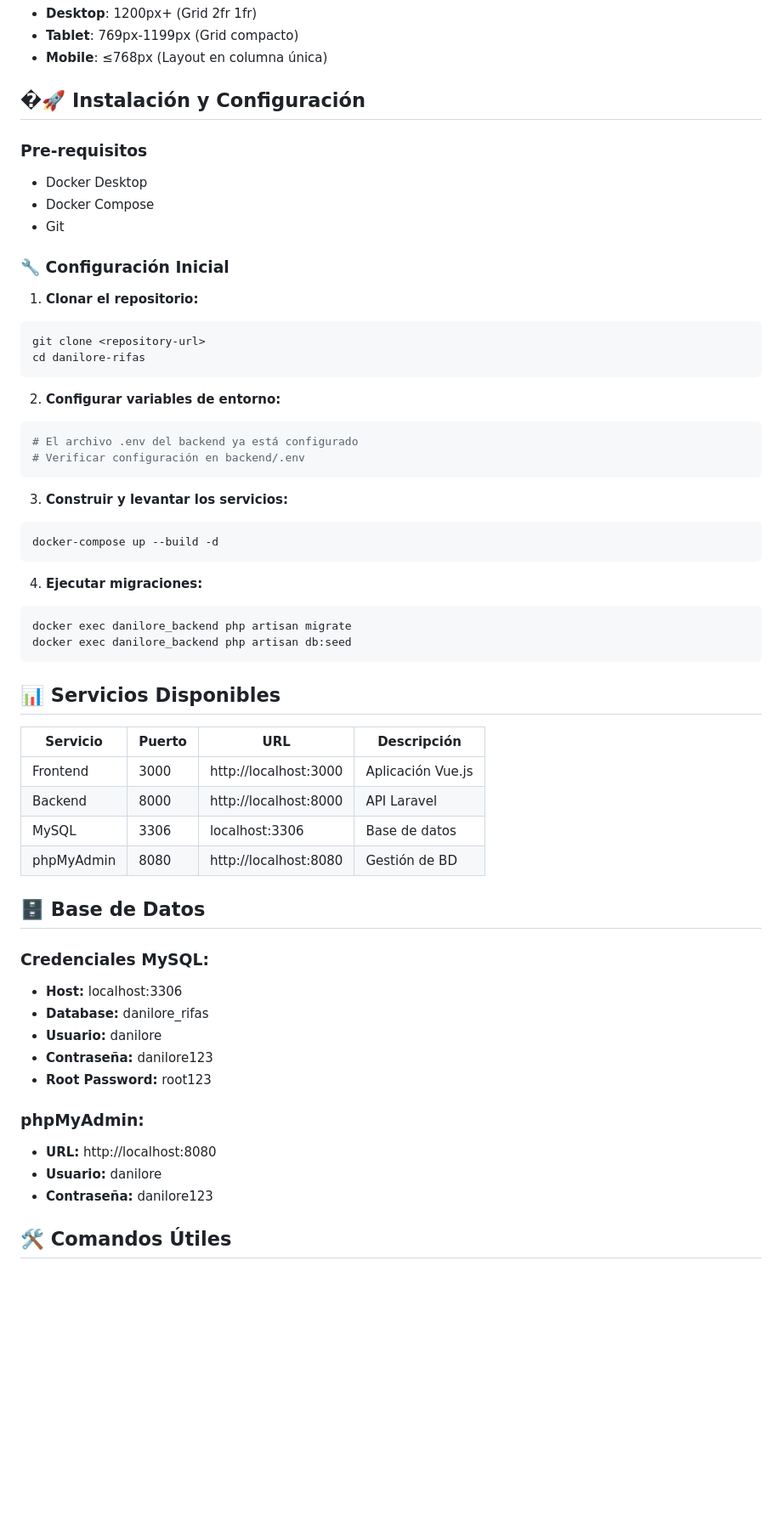
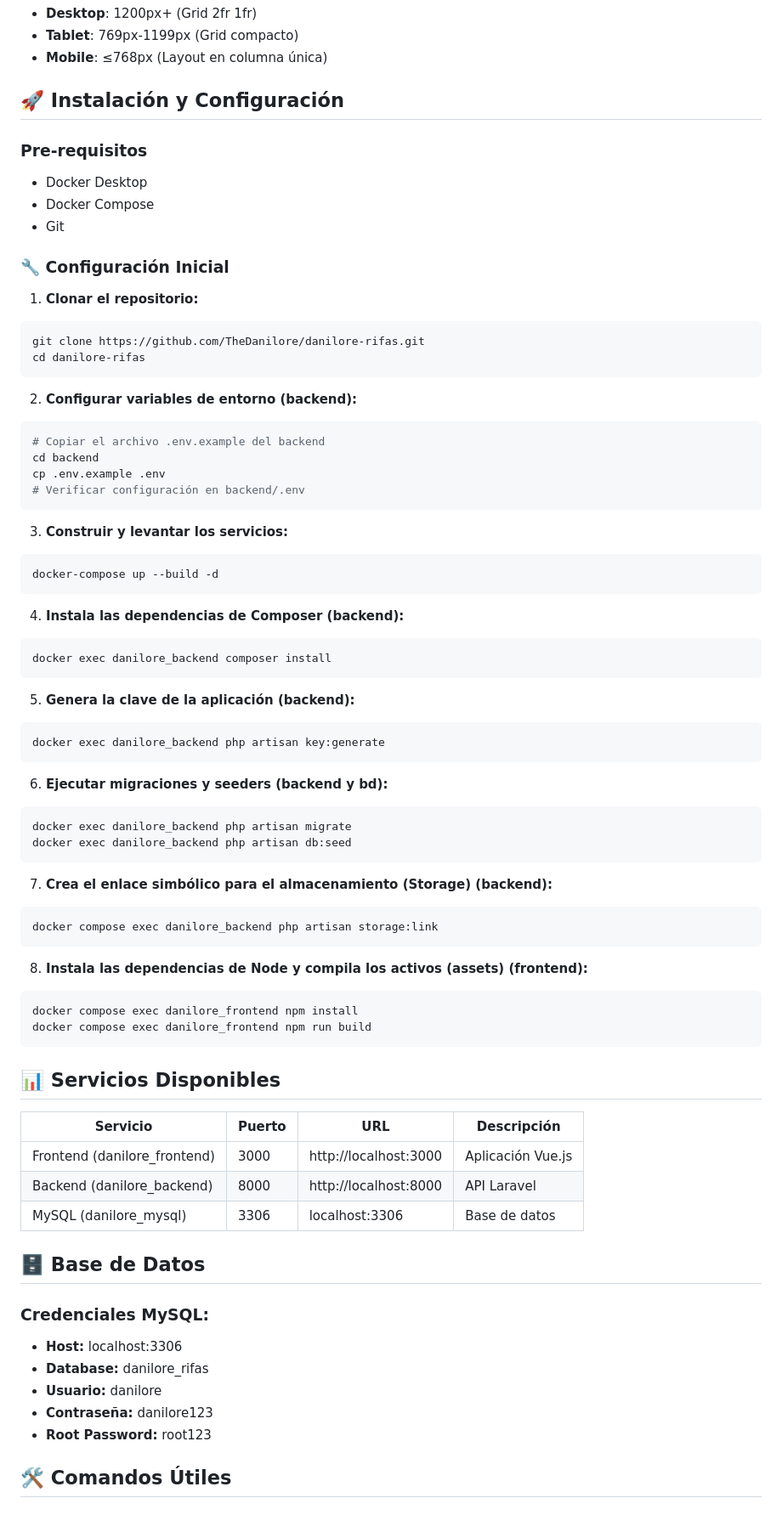
Before and after one commit to TheDanilore/danilore-rifas, a Markdown page: README.md, the part around the change printed below. Shown: that part at 85% size. GitHub-like rendering; blank space fills up the shorter version.

````diff
--- a/README.md
+++ b/README.md
@@ -625,7 +625,7 @@ El sistema está optimizado para:
 - **Tablet**: 769px-1199px (Grid compacto)
 - **Mobile**: ≤768px (Layout en columna única)
 
-## �🚀 Instalación y Configuración
+## 🚀 Instalación y Configuración
 
 ### Pre-requisitos
 - Docker Desktop
@@ -636,13 +636,15 @@ El sistema está optimizado para:
 
 1. **Clonar el repositorio:**
 ```bash
-git clone <repository-url>
+git clone https://github.com/TheDanilore/danilore-rifas.git
 cd danilore-rifas
 ```
 
-2. **Configurar variables de entorno:**
+2. **Configurar variables de entorno (backend):**
 ```bash
-# El archivo .env del backend ya está configurado
+# Copiar el archivo .env.example del backend
+cd backend
+cp .env.example .env
 # Verificar configuración en backend/.env
 ```
 
@@ -651,20 +653,40 @@ cd danilore-rifas
 docker-compose up --build -d
 ```
 
-4. **Ejecutar migraciones:**
+4. **Instala las dependencias de Composer (backend):**
+```bash
+docker exec danilore_backend composer install
+```
+
+5. **Genera la clave de la aplicación (backend):**
+```bash
+docker exec danilore_backend php artisan key:generate
+```
+
+6. **Ejecutar migraciones y seeders (backend y bd):**
 ```bash
 docker exec danilore_backend php artisan migrate
 docker exec danilore_backend php artisan db:seed
+```
+
+7. **Crea el enlace simbólico para el almacenamiento (Storage) (backend):**
+```bash
+docker compose exec danilore_backend php artisan storage:link
+```
+
+8. **Instala las dependencias de Node y compila los activos (assets) (frontend):**
+```bash
+docker compose exec danilore_frontend npm install
+docker compose exec danilore_frontend npm run build
 ```
 
 ## 📊 Servicios Disponibles
 
 | Servicio | Puerto | URL | Descripción |
 |----------|--------|-----|-------------|
-| Frontend | 3000 | http://localhost:3000 | Aplicación Vue.js |
-| Backend | 8000 | http://localhost:8000 | API Laravel |
-| MySQL | 3306 | localhost:3306 | Base de datos |
-| phpMyAdmin | 8080 | http://localhost:8080 | Gestión de BD |
+| Frontend (danilore_frontend) | 3000 | http://localhost:3000 | Aplicación Vue.js |
+| Backend (danilore_backend) | 8000 | http://localhost:8000 | API Laravel |
+| MySQL (danilore_mysql) | 3306 | localhost:3306 | Base de datos |
 
 ## 🗄️ Base de Datos
 
@@ -674,11 +696,6 @@ docker exec danilore_backend php artisan db:seed
 - **Usuario:** danilore
 - **Contraseña:** danilore123
 - **Root Password:** root123
-
-### phpMyAdmin:
-- **URL:** http://localhost:8080
-- **Usuario:** danilore
-- **Contraseña:** danilore123
 
 ## 🛠️ Comandos Útiles
 
````
Also changed, not shown: other parts of README.md (+0 -93 lines).
